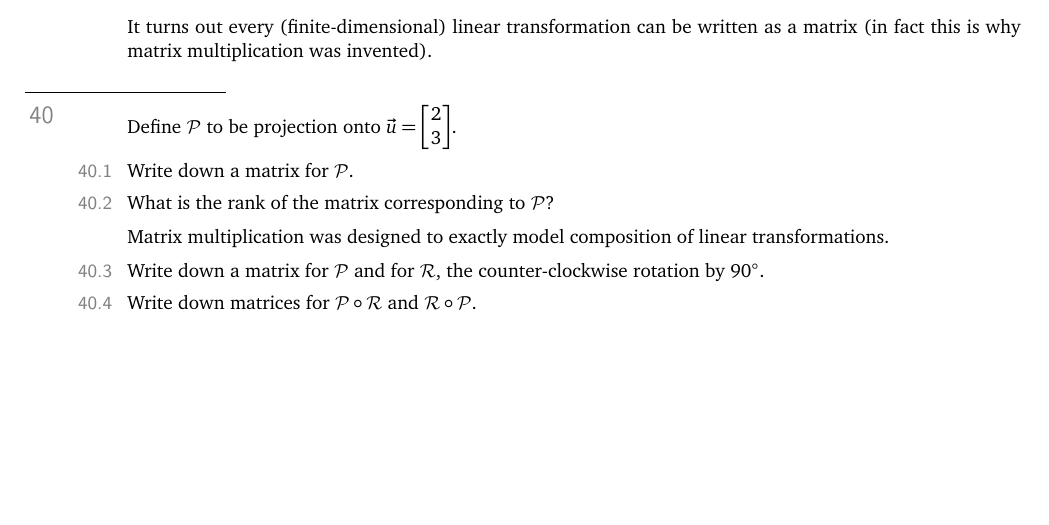
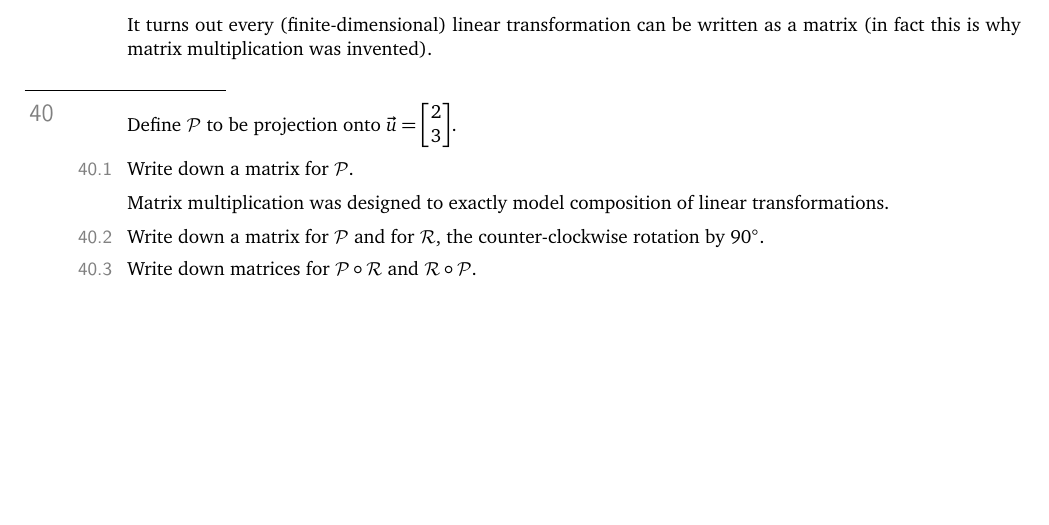
Before and after one commit to siefkenj/IBLLinearAlgebra, a LaTeX problem sheet (problemsets-mat223-lay/linearalbegra.tex): part of page 22 of 38, cut so that both start at the same text. The pictures show the PDF file problemsets-mat223-lay/linearalbegra.pdf that the author committed with the source.

```diff
--- a/problemsets-mat223-lay/linearalbegra.tex
+++ b/problemsets-mat223-lay/linearalbegra.tex
@@ -1555,7 +1555,7 @@
 	\begin{parts}
 		\item Write down a matrix for $\mathcal P$.
 		%\item What is the null space of $\mathcal P$?
-		\item What is the rank of the matrix corresponding to $\mathcal P$?
+		%\item What is the rank of the matrix corresponding to $\mathcal P$?
 		%\item Is $\mathcal P$ invertible?
 	\end{parts}
 
```
Also changed, not shown: problemsets-mat223-lay/linearalbegra.pdf, problemsets-mat223-lay/linearalbegra.tex (1 more changed lines).
